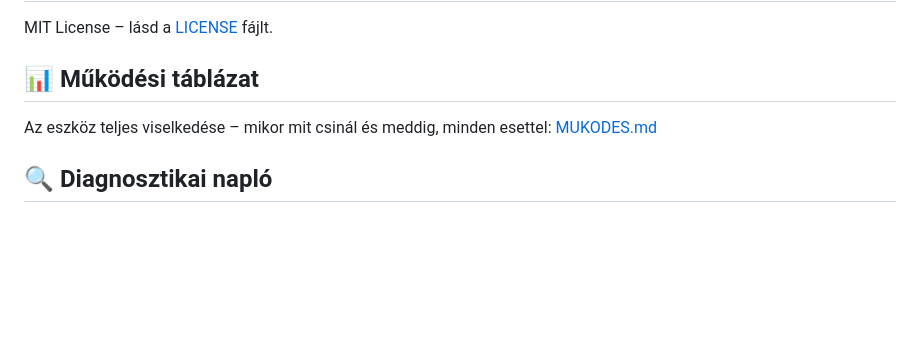
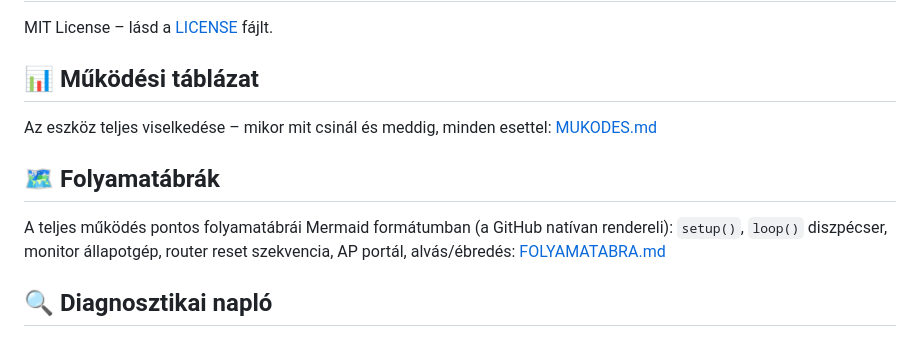
Before and after one commit to manszabi/bazsi-router-reboot, a Markdown page: README.md, the part around the change. GitHub-like rendering; blank space fills up the shorter version.

```diff
--- a/README.md
+++ b/README.md
@@ -723,6 +723,13 @@ MIT License – lásd a [LICENSE](LICENSE) fájlt.
 Az eszköz teljes viselkedése – mikor mit csinál és meddig, minden esettel:
 [MUKODES.md](MUKODES.md)
 
+## 🗺️ Folyamatábrák
+
+A teljes működés pontos folyamatábrái Mermaid formátumban (a GitHub natívan
+rendereli): `setup()`, `loop()` diszpécser, monitor állapotgép, router reset
+szekvencia, AP portál, alvás/ébredés:
+[FOLYAMATABRA.md](FOLYAMATABRA.md)
+
 ## 🔍 Diagnosztikai napló
 
 Az utolsó 32 esemény RTC memóriában, a beállító portál **`/log`** oldalán
```
Also changed, not shown: FOLYAMATABRA.md (added, +261 -0 lines).
